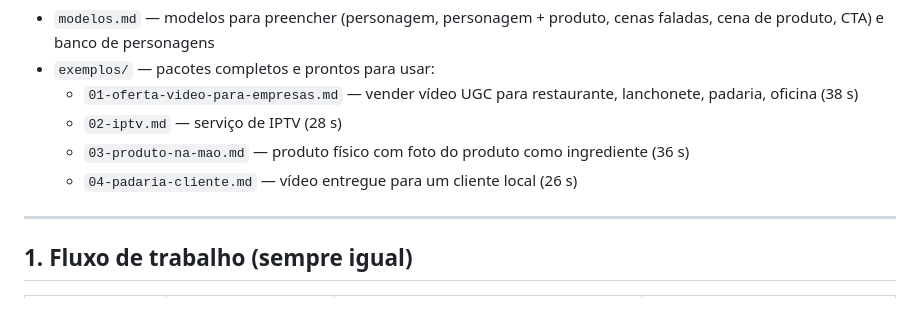
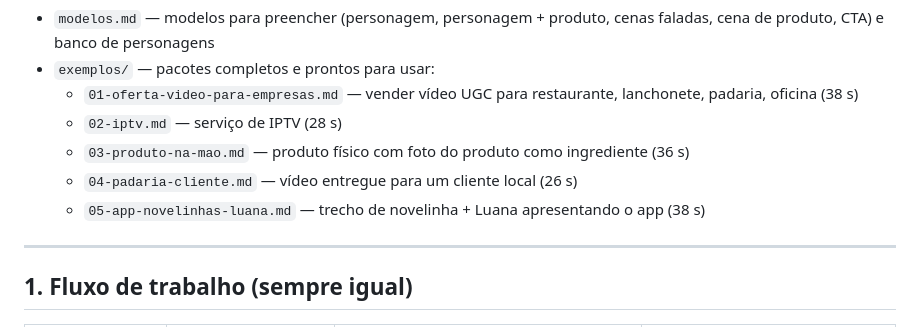
Before and after one commit to irrilucas-coder/frdsf, a Markdown page: ugc/README.md, the part around the change. Drawn GitHub-style.

Commit message:
Add short-drama app ad with Luana
Co-Authored-By: Claude Opus 5.5 <noreply@anthropic.com>
Claude-Session: https://claude.ai/code/session_01HJcwmwu5cSGQKHGJPKG7iY

```diff
--- a/ugc/README.md
+++ b/ugc/README.md
@@ -10,6 +10,7 @@ produto na mão, serviço local, depoimento etc.
   - `02-iptv.md` — serviço de IPTV (28 s)
   - `03-produto-na-mao.md` — produto físico com foto do produto como ingrediente (36 s)
   - `04-padaria-cliente.md` — vídeo entregue para um cliente local (26 s)
+  - `05-app-novelinhas-luana.md` — trecho de novelinha + Luana apresentando o app (38 s)
 
 ---
 
```
Also changed, not shown: ugc/exemplos/05-app-novelinhas-luana.md (added, +51 -0 lines).
